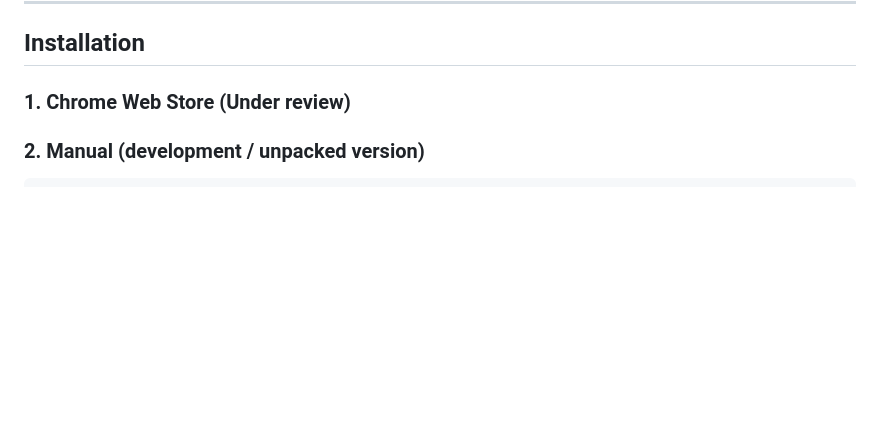
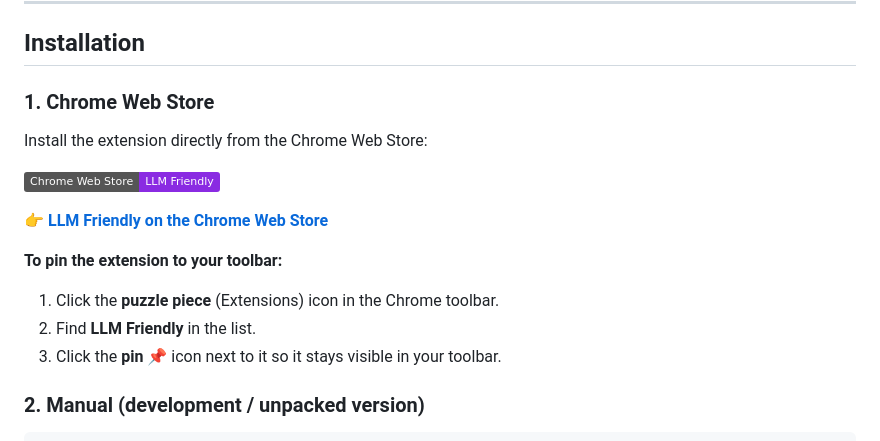
Before and after one commit to shibi1306/LLM-Friendly, a Markdown page: README.md, the part around the change. Drawn GitHub-style; badges without logos; blank space fills up the shorter version.

Commit message:
Updated README to include the extension link in chrome webstore

```diff
--- a/README.md
+++ b/README.md
@@ -30,7 +30,18 @@ Many users regularly upload PDFs, images, spreadsheets, presentations, and other
 
 ## Installation
 
-### 1. Chrome Web Store (Under review)
+### 1. Chrome Web Store
+
+Install the extension directly from the Chrome Web Store:
+
+[![Chrome Web Store](https://img.shields.io/badge/Chrome_Web_Store-LLM_Friendly-8A2BE2?logo=googlechrome&logoColor=white)](https://chromewebstore.google.com/detail/pnjgalpphjobibhdnfgehdbjoblbbbfa?utm_source=item-share-cb)
+
+👉 **[LLM Friendly on the Chrome Web Store](https://chromewebstore.google.com/detail/pnjgalpphjobibhdnfgehdbjoblbbbfa?utm_source=item-share-cb)**
+
+**To pin the extension to your toolbar:**
+1. Click the **puzzle piece** (Extensions) icon in the Chrome toolbar.
+2. Find **LLM Friendly** in the list.
+3. Click the **pin** 📌 icon next to it so it stays visible in your toolbar.
 
 
 ### 2. Manual (development / unpacked version)
```
